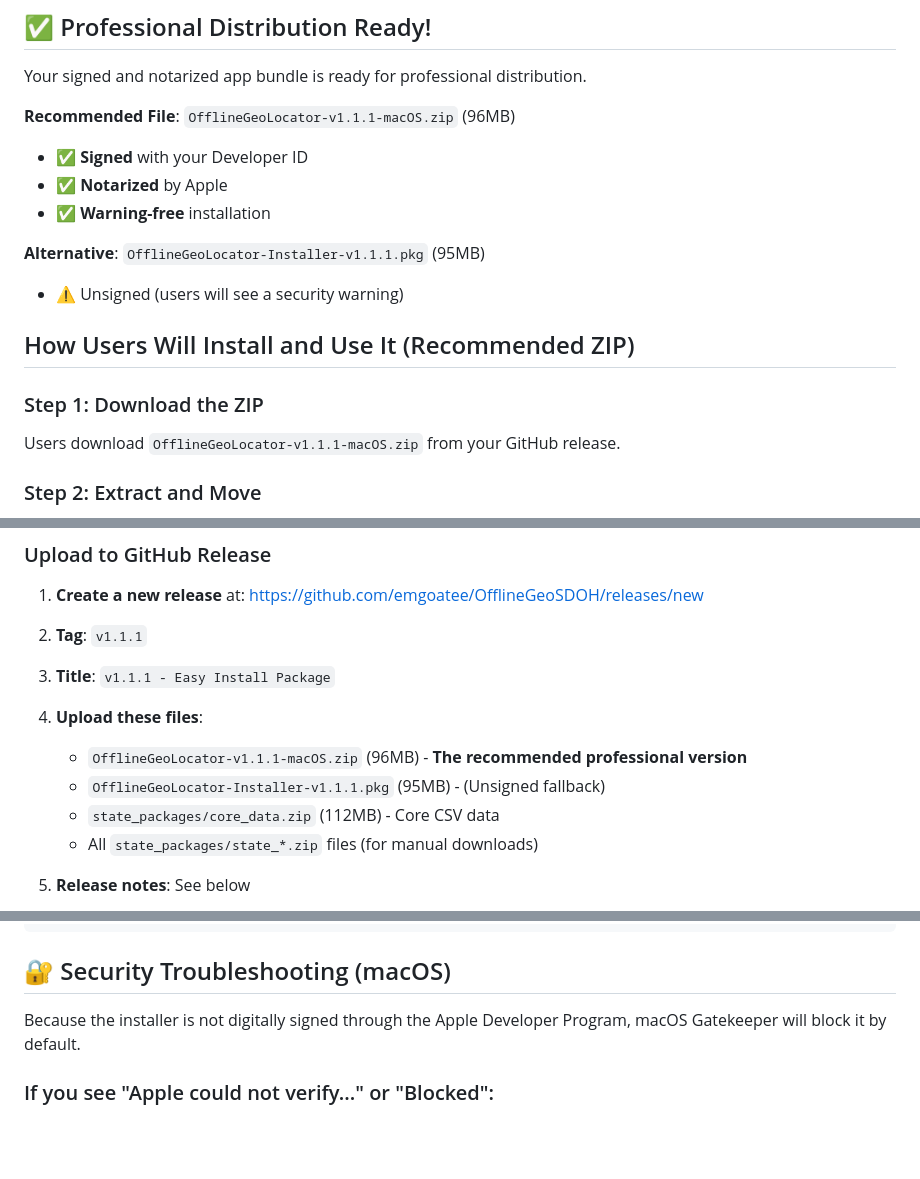
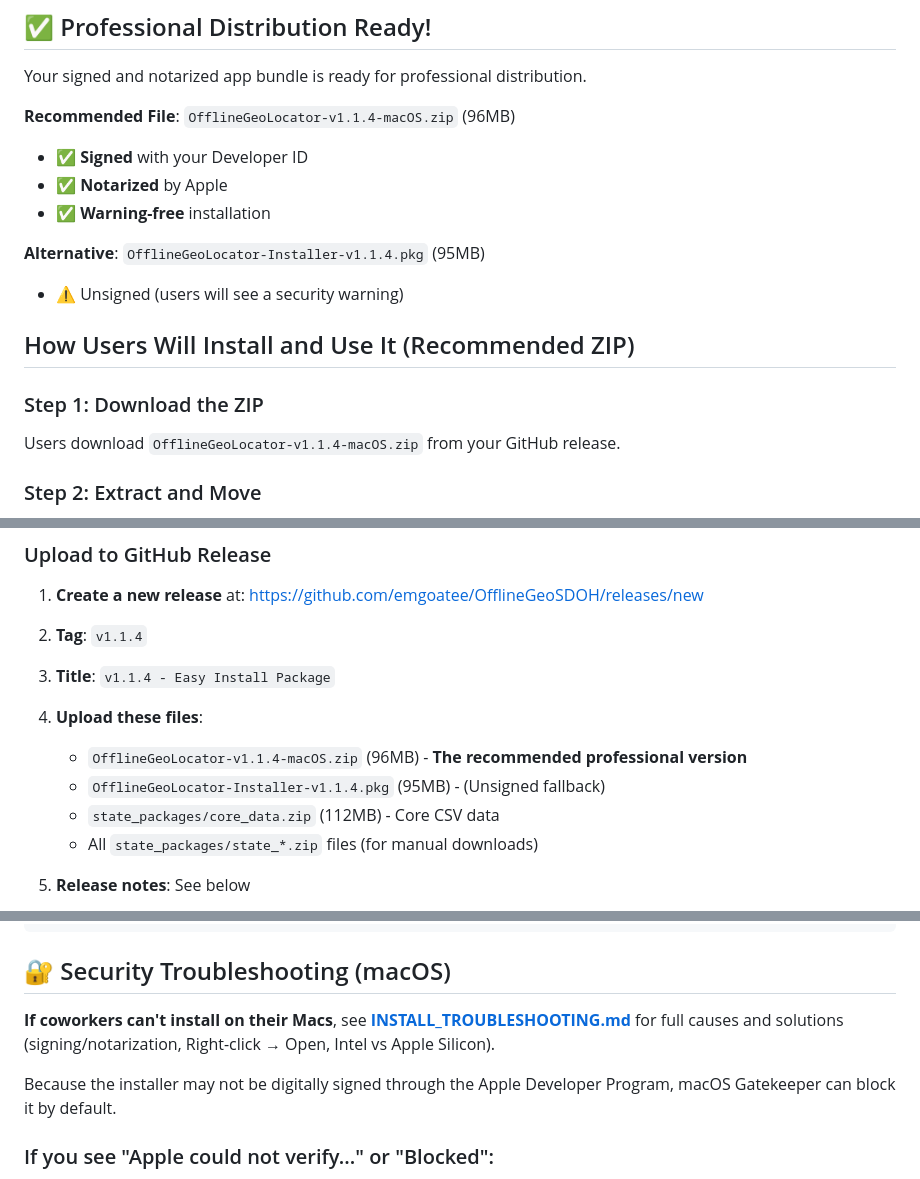
Before and after one commit to emgoatee/OfflineGeoSDOH, a Markdown page: INSTALLER_GUIDE.md, 3 parts joined by grey strips. Rendered like a GitHub page; blank space fills up the shorter version.

```diff
--- a/INSTALLER_GUIDE.md
+++ b/INSTALLER_GUIDE.md
@@ -4,18 +4,18 @@
 
 Your signed and notarized app bundle is ready for professional distribution.
 
-**Recommended File**: `OfflineGeoLocator-v1.1.1-macOS.zip` (96MB)
+**Recommended File**: `OfflineGeoLocator-v1.1.4-macOS.zip` (96MB)
 - ✅ **Signed** with your Developer ID
 - ✅ **Notarized** by Apple
 - ✅ **Warning-free** installation
 
-**Alternative**: `OfflineGeoLocator-Installer-v1.1.1.pkg` (95MB)
+**Alternative**: `OfflineGeoLocator-Installer-v1.1.4.pkg` (95MB)
 - ⚠️ Unsigned (users will see a security warning)
 
 ## How Users Will Install and Use It (Recommended ZIP)
 
 ### Step 1: Download the ZIP
-Users download `OfflineGeoLocator-v1.1.1-macOS.zip` from your GitHub release.
+Users download `OfflineGeoLocator-v1.1.4-macOS.zip` from your GitHub release.
 
 ### Step 2: Extract and Move
 - Extract the ZIP file.
@@ -58,13 +58,13 @@ When users launch the app for the first time:
 1. **Create a new release** at:
    https://github.com/emgoatee/OfflineGeoSDOH/releases/new
 
-2. **Tag**: `v1.1.1`
+2. **Tag**: `v1.1.4`
 
-3. **Title**: `v1.1.1 - Easy Install Package`
+3. **Title**: `v1.1.4 - Easy Install Package`
 
 4. **Upload these files**:
-   - `OfflineGeoLocator-v1.1.1-macOS.zip` (96MB) - **The recommended professional version**
-   - `OfflineGeoLocator-Installer-v1.1.1.pkg` (95MB) - (Unsigned fallback)
+   - `OfflineGeoLocator-v1.1.4-macOS.zip` (96MB) - **The recommended professional version**
+   - `OfflineGeoLocator-Installer-v1.1.4.pkg` (95MB) - (Unsigned fallback)
    - `state_packages/core_data.zip` (112MB) - Core CSV data
    - All `state_packages/state_*.zip` files (for manual downloads)
 
@@ -127,7 +127,9 @@ https://github.com/emgoatee/OfflineGeoSDOH/releases/download/v1.1.1/OfflineGeoLo
 
 ## 🔐 Security Troubleshooting (macOS)
 
-Because the installer is not digitally signed through the Apple Developer Program, macOS Gatekeeper will block it by default.
+**If coworkers can't install on their Macs**, see **[INSTALL_TROUBLESHOOTING.md](INSTALL_TROUBLESHOOTING.md)** for full causes and solutions (signing/notarization, Right-click → Open, Intel vs Apple Silicon).
+
+Because the installer may not be digitally signed through the Apple Developer Program, macOS Gatekeeper can block it by default.
 
 ### If you see "Apple could not verify..." or "Blocked":
 
```
Also changed, not shown: INSTALL_TROUBLESHOOTING.md (added, +110 -0 lines), README.md (+3 -1 lines).
